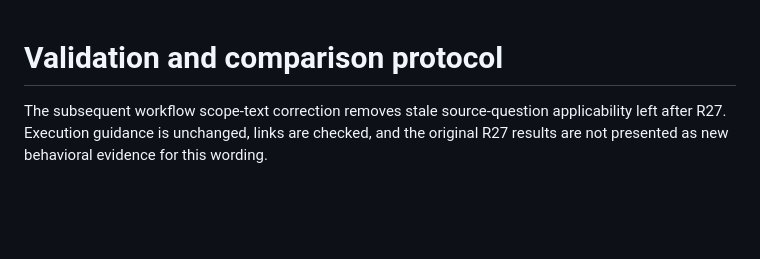
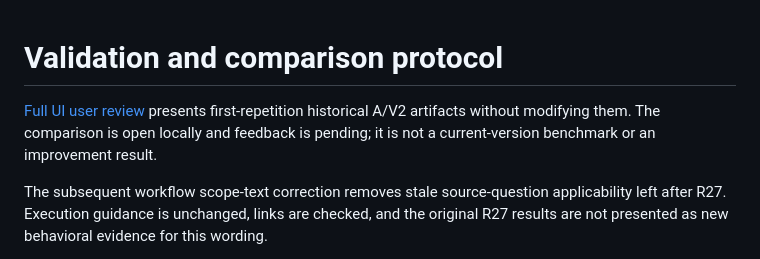
Before and after one commit to dawwnforu/intent-compiler-skill, a Markdown page: TESTING.md, the part around the change. GitHub-like rendering; blank space fills up the shorter version.

Commit message:
Prepare full-artifact user review with explicit historical scope

```diff
--- a/TESTING.md
+++ b/TESTING.md
@@ -1,4 +1,6 @@
 # Validation and comparison protocol
+
+[Full UI user review](tests/v2-ui-user-review.md) presents first-repetition historical A/V2 artifacts without modifying them. The comparison is open locally and feedback is pending; it is not a current-version benchmark or an improvement result.
 
 The subsequent workflow scope-text correction removes stale source-question applicability left after R27. Execution guidance is unchanged, links are checked, and the original R27 results are not presented as new behavioral evidence for this wording.
 
```
Also changed, not shown: 1 other file.
